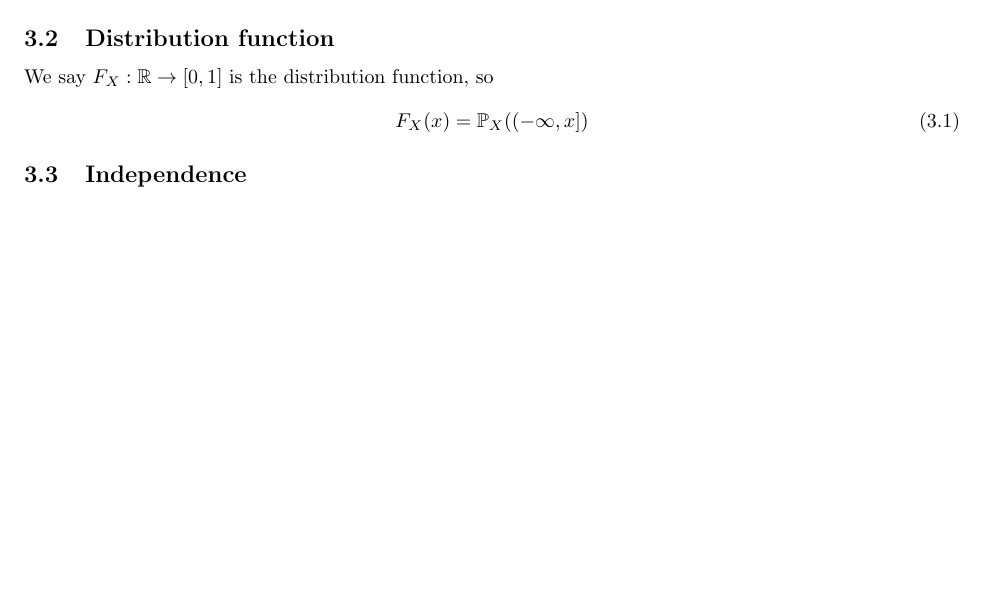
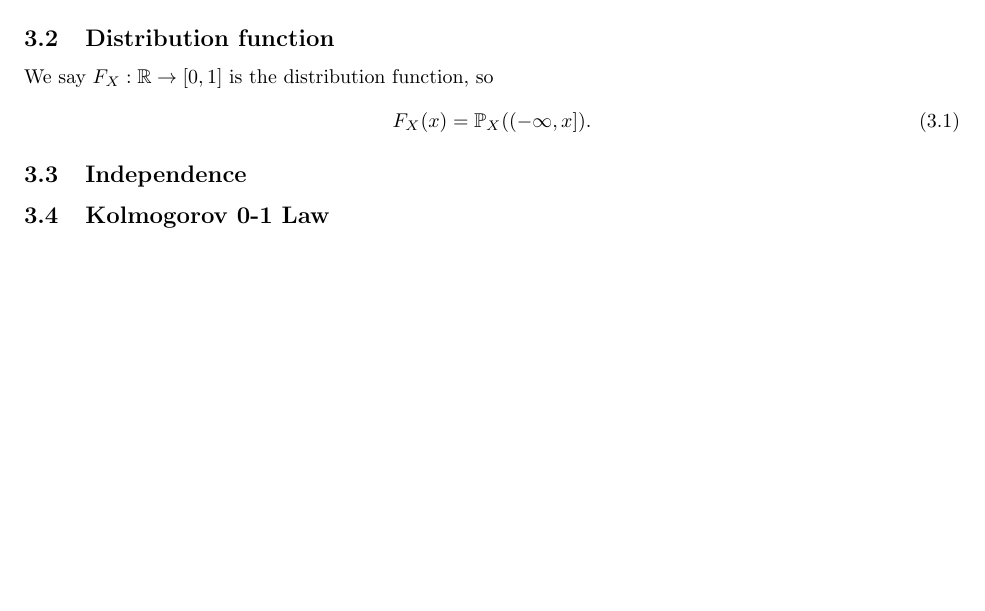
Before and after one commit to ErickLuu/Honours-Project-Notes, a LaTeX document (Notes/Measure theory/Probability Theory.tex): part of page 3 of 3, cut so that both start at the same text, the shorter picture padded with empty space. Compiled offline with pdfLaTeX.

Commit message:
txs auto checkin

```diff
--- a/Notes/Measure theory/Probability Theory.tex
+++ b/Notes/Measure theory/Probability Theory.tex
@@ -194,9 +194,11 @@ The function $\mathbb{P}_X: \mathcal{B}(\mathbb{R}) \rightarrow [0,1]$ which tak
 \subsection{Distribution function}
 We say $F_X : \mathbb{R} \rightarrow [0, 1]$ is the distribution function, so
 \begin{equation}
-	F_X(x) = \mathbb{P}_X((-\infty, x])
+	F_X(x) = \mathbb{P}_X((-\infty, x]).
 \end{equation}
 
 \subsection{Independence}
 
+
+\subsection{Kolmogorov 0-1 Law}
 \end{document}
```
